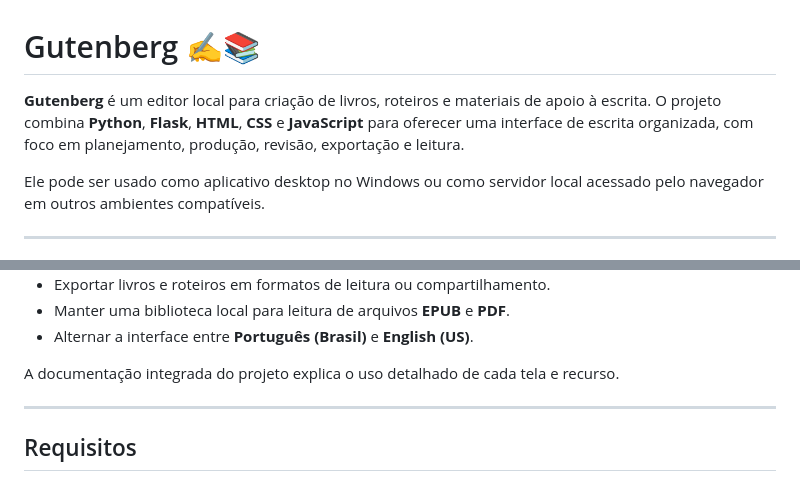
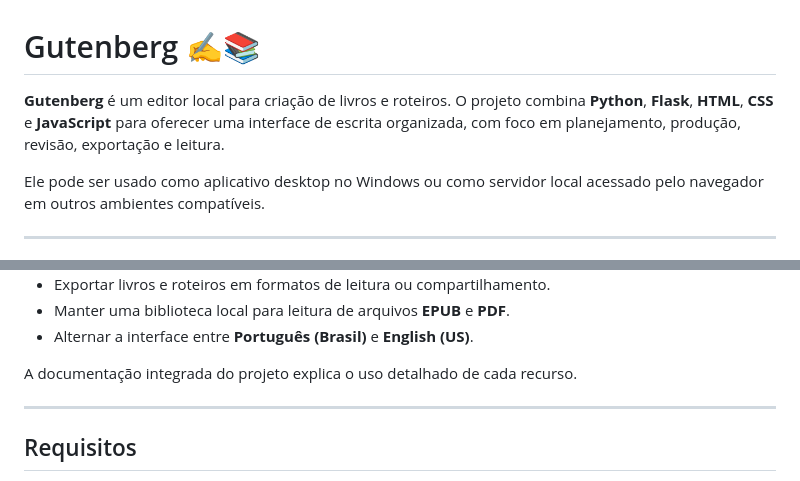
Before and after one commit to no-strand/gutenberg, a Markdown page: README.md, 2 parts joined by grey strips. Drawn GitHub-style.

```diff
--- a/README.md
+++ b/README.md
@@ -1,6 +1,6 @@
 # Gutenberg ✍️📚
 
-**Gutenberg** é um editor local para criação de livros, roteiros e materiais de apoio à escrita. O projeto combina **Python**, **Flask**, **HTML**, **CSS** e **JavaScript** para oferecer uma interface de escrita organizada, com foco em planejamento, produção, revisão, exportação e leitura.
+**Gutenberg** é um editor local para criação de livros e roteiros. O projeto combina **Python**, **Flask**, **HTML**, **CSS** e **JavaScript** para oferecer uma interface de escrita organizada, com foco em planejamento, produção, revisão, exportação e leitura.
 
 Ele pode ser usado como aplicativo desktop no Windows ou como servidor local acessado pelo navegador em outros ambientes compatíveis.
 
@@ -21,7 +21,7 @@ Com o Gutenberg, é possível:
 - Manter uma biblioteca local para leitura de arquivos **EPUB** e **PDF**.
 - Alternar a interface entre **Português (Brasil)** e **English (US)**.
 
-A documentação integrada do projeto explica o uso detalhado de cada tela e recurso.
+A documentação integrada do projeto explica o uso detalhado de cada recurso.
 
 ---
 
```
